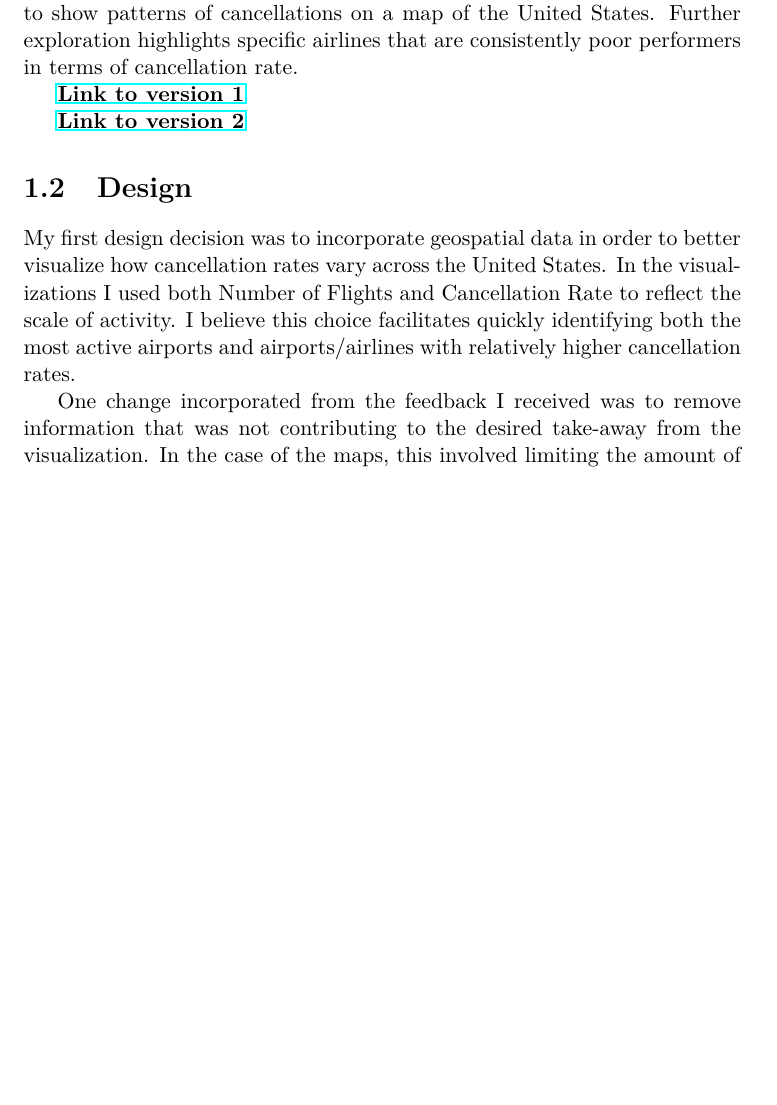
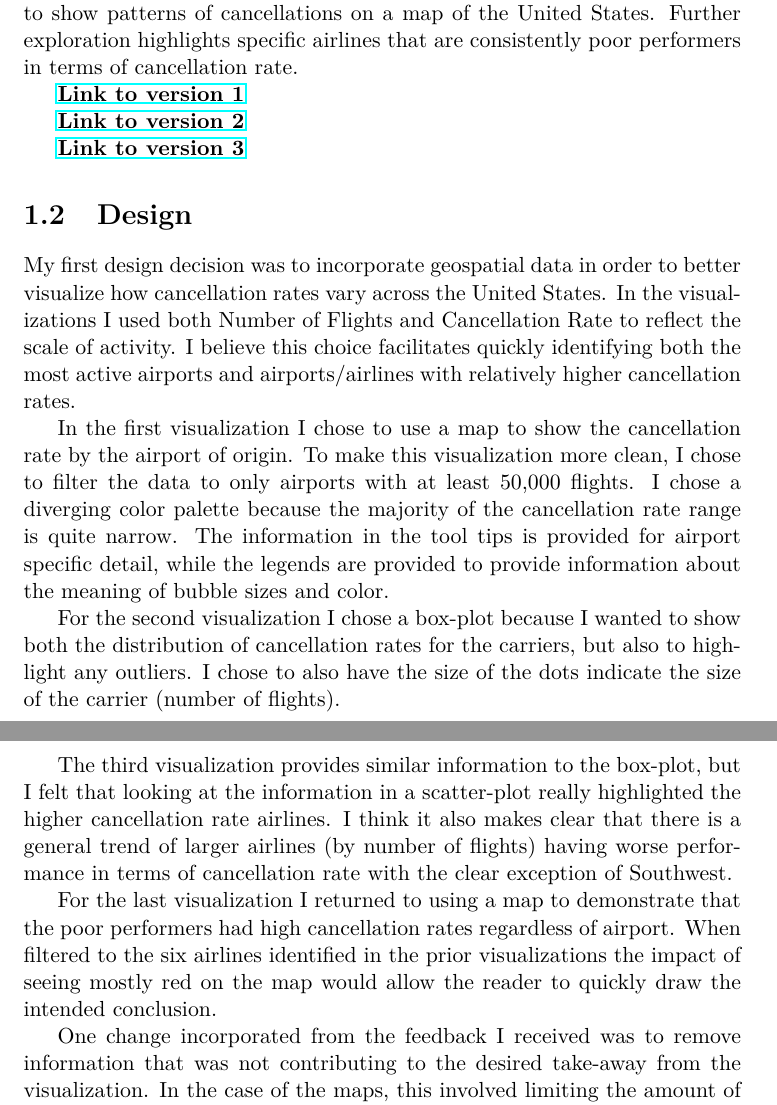
Before and after one commit to bitnj/tableau_data_viz, a LaTeX thesis (tableau_story_project.tex): part of page 4 of 5 before the commit and two parts of pages 4 and 5 of 5 after it, the two joined at a grey line, cut so that both start at the same text, the shorter picture padded with empty space. Compiled offline with pdfLaTeX.

Commit message:
second submission

```diff
--- a/tableau_story_project.tex
+++ b/tableau_story_project.tex
@@ -36,6 +36,9 @@ to version 1}}
 \href{https://public.tableau.com/profile/neil.seas#!/vizhome/UdacityFinalProjectv2/Story1}{\bf{Link
 to version 2}}
 
+\href{https://public.tableau.com/profile/neil.seas#!/vizhome/UdacityFinalProjectv3/Story1}{\bf{Link
+to version 3}}
+
 \section{Design}
 My first design decision was to incorporate geospatial data in order to better
 visualize how cancellation rates vary across the United States.  In the
@@ -43,6 +46,33 @@ visualizations I used both Number of Flights and Cancellation Rate to reflect
 the scale of activity.  I believe this choice facilitates quickly identifying
 both the most active airports and airports/airlines with relatively higher
 cancellation rates.
+
+In the first visualization I chose to use a map to show the cancellation rate by
+the airport of origin.  To make this visualization more clean, I chose to filter
+the data to only airports with at least 50,000 flights.  I chose a diverging
+color palette because the majority of the cancellation rate range is quite
+narrow.  The information in the tool tips is provided for airport specific
+detail, while the legends are provided to provide information about the meaning
+of bubble sizes and color.
+
+For the second visualization I chose a box-plot because I wanted to show both
+the distribution of cancellation rates for the carriers, but also to highlight
+any outliers.  I chose to also have the size of the dots indicate the size of
+the carrier (number of flights).
+
+The third visualization provides similar information to the box-plot, but I felt
+that looking at the information in a scatter-plot really highlighted the higher
+cancellation rate airlines.  I think it also makes clear that there is a general
+trend of larger airlines (by number of flights) having worse performance in
+terms of cancellation rate with the clear exception of Southwest.
+
+For the last visualization I returned to using a map to demonstrate that the
+poor performers had high cancellation rates regardless of airport.  When
+filtered to the six airlines identified in the prior visualizations the impact
+of seeing mostly red on the map would allow the reader to quickly draw the
+intended conclusion.
+
+
 
 One change incorporated from the feedback I received was to remove information
 that was not contributing to the desired take-away from the visualization.  In
```
Also changed, not shown: tableau_story_project.pdf.
